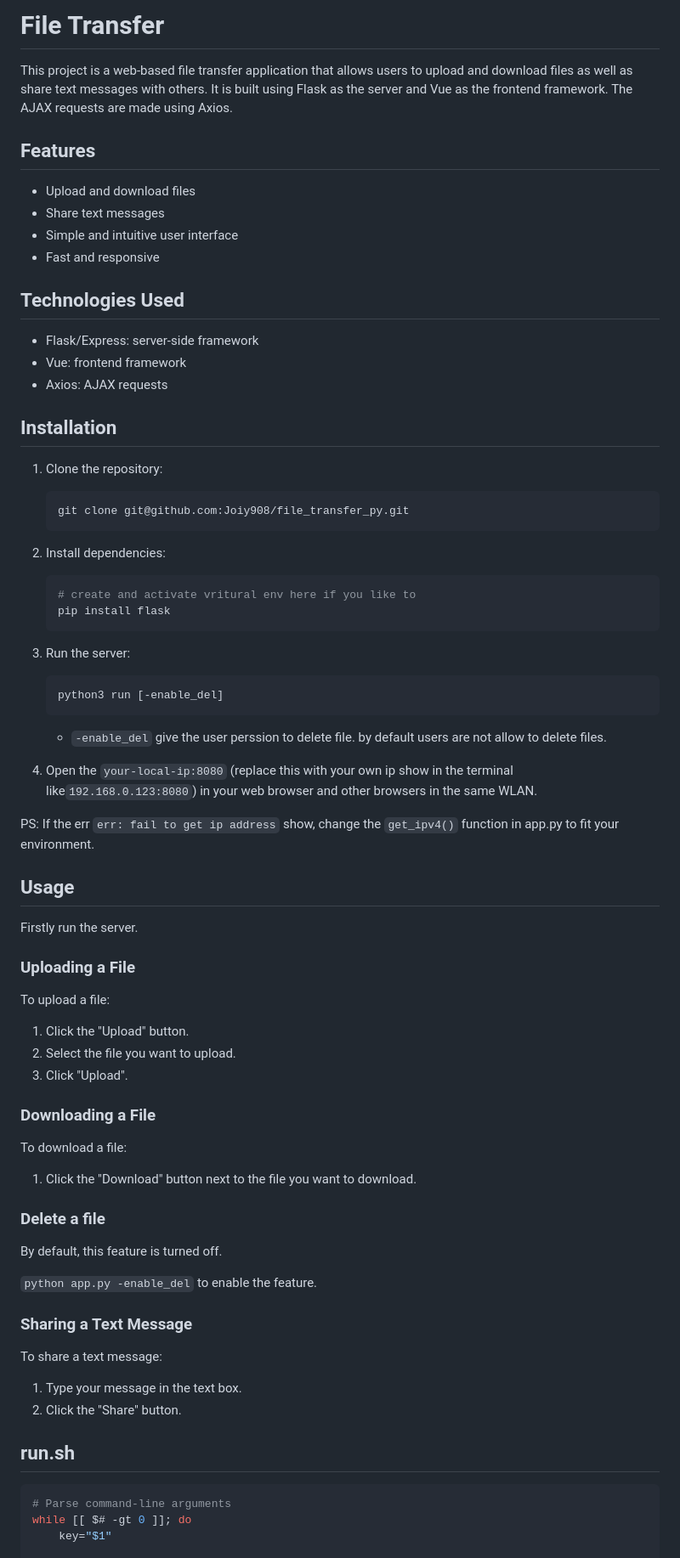
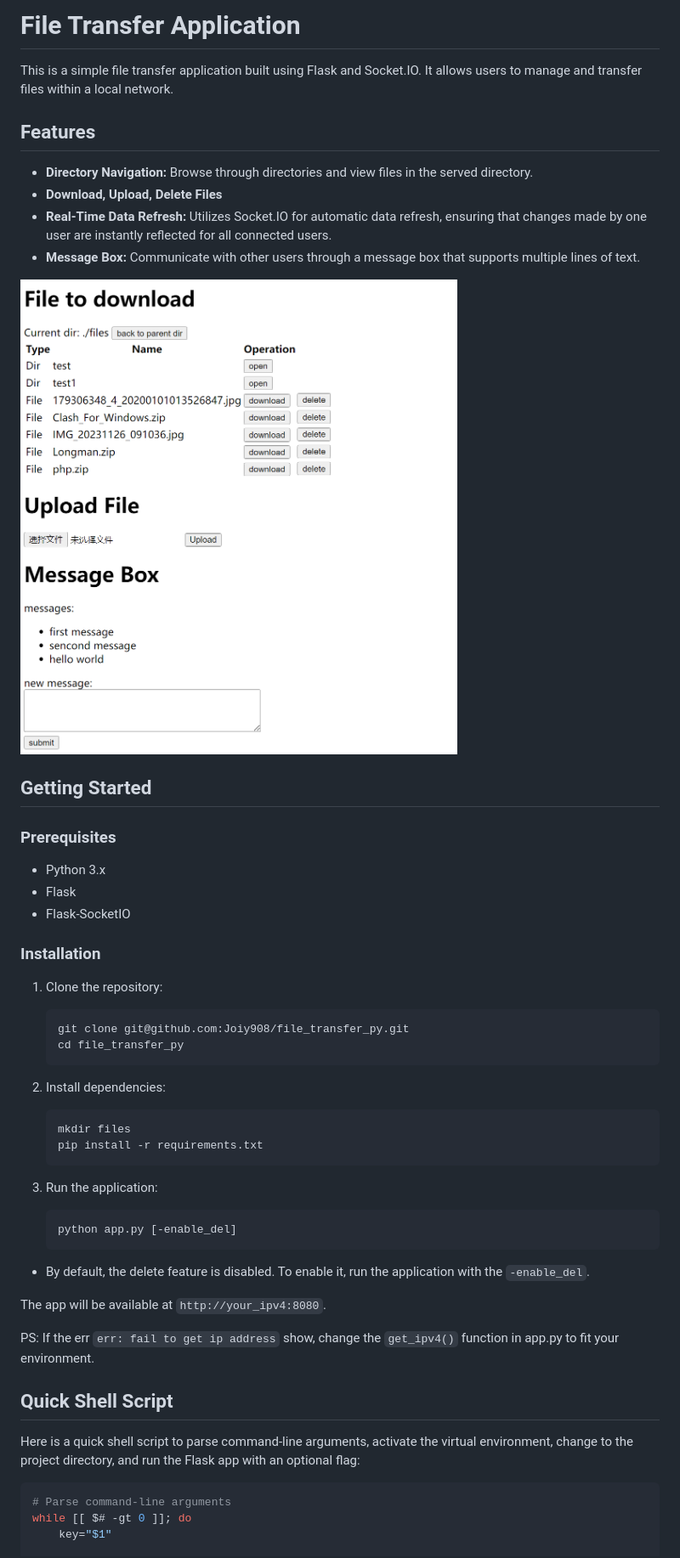
Before and after one commit to Joiy908/file_transfer_py, a Markdown page: README.md, the part around the change printed below. Shown: that part at 85% size. GitHub-like rendering; pictures changed too: .images/shot.png (added).

````diff
--- a/README.md
+++ b/README.md
@@ -1,79 +1,55 @@
-# File Transfer
+# File Transfer Application
 
-This project is a web-based file transfer application that allows users to upload and download files as well as share text messages with others. It is built using Flask as the server and Vue as the frontend framework. The AJAX requests are made using Axios.
+This is a simple file transfer application built using Flask and Socket.IO. It allows users to manage and transfer files within a local network.
 
 ## Features
 
-- Upload and download files
-- Share text messages
-- Simple and intuitive user interface
-- Fast and responsive
+- **Directory Navigation:** Browse through directories and view files in the served directory.
+- **Download, Upload, Delete Files**
+- **Real-Time Data Refresh:** Utilizes Socket.IO for automatic data refresh, ensuring that changes made by one user are instantly reflected for all connected users.
+- **Message Box:** Communicate with other users through a message box that supports multiple lines of text.
 
-## Technologies Used
+<img src=".images/shot.png" alt="shot" style="zoom: 50%;" />
 
-- Flask/Express: server-side framework
-- Vue: frontend framework
-- Axios: AJAX requests
+## Getting Started
 
-## Installation
+### Prerequisites
+
+- Python 3.x
+- Flask
+- Flask-SocketIO
+
+### Installation
 
 1. Clone the repository:
 
    ```bash
    git clone git@github.com:Joiy908/file_transfer_py.git
+   cd file_transfer_py
    ```
 
 2. Install dependencies:
 
-   ```bash
-   # create and activate vritural env here if you like to
-   pip install flask
-   ```
+    ```bash
+    mkdir files
+    pip install -r requirements.txt
+    ```
 
-3. Run the server:
+3. Run the application:
 
-   ```bash
-   python3 run [-enable_del]
-   ```
+    ```bash
+    python app.py [-enable_del]
+    ```
 
-   - `-enable_del` give the user perssion to delete file. by default users are not allow to delete files.
+- By default, the delete feature is disabled. To enable it, run the application with the `-enable_del`.
 
-4. Open the `your-local-ip:8080` (replace this with your own ip show in the terminal like`192.168.0.123:8080`) in your web browser and other browsers in the same WLAN.
+The app will be available at `http://your_ipv4:8080`.
 
 PS: If the err `err: fail to get ip address` show, change the `get_ipv4()` function in app.py to fit your environment.
 
-## Usage
+## Quick Shell Script
 
-Firstly run the server.
-
-### Uploading a File
-
-To upload a file:
-
-1. Click the "Upload" button.
-2. Select the file you want to upload.
-3. Click "Upload".
-
-### Downloading a File
-
-To download a file:
-
-1. Click the "Download" button next to the file you want to download.
-
-### Delete a file
-
-By default, this feature is turned off.
-
-`python app.py -enable_del` to enable the feature.
-
-### Sharing a Text Message
-
-To share a text message:
-
-1. Type your message in the text box.
-2. Click the "Share" button.
-
-## run.sh
+Here is a quick shell script to parse command-line arguments, activate the virtual environment, change to the project directory, and run the Flask app with an optional flag:
 
 ```bash
 # Parse command-line arguments
````
Also changed, not shown: other parts of README.md (+0 -5 lines), 9 other files.
